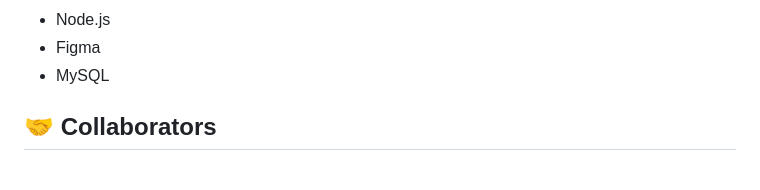
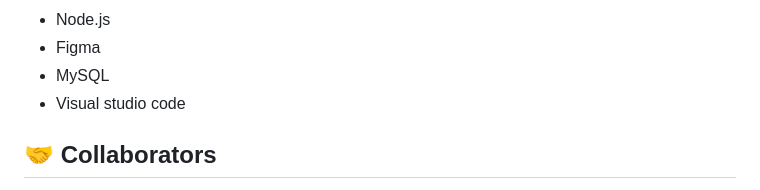
Before and after one commit to lauritz07/2INF-click, a Markdown page: README.md, the part around the change. Drawn GitHub-style.

```diff
--- a/README.md
+++ b/README.md
@@ -26,6 +26,7 @@
 - Node.js
 - Figma
 - MySQL
+- Visual studio code
 
 <h2 id="colab">🤝 Collaborators</h2>
 
```
